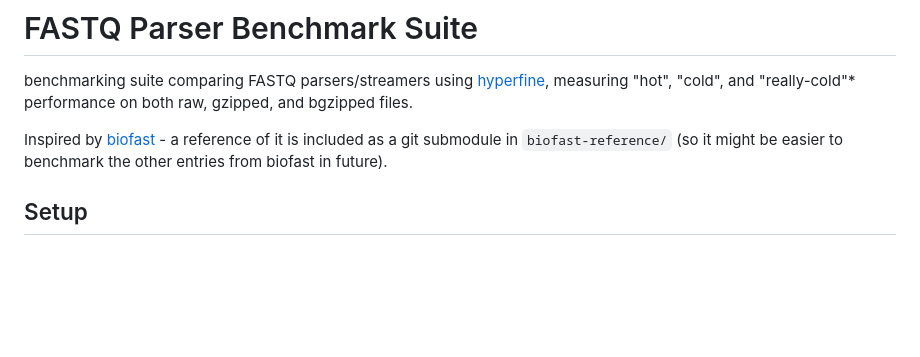
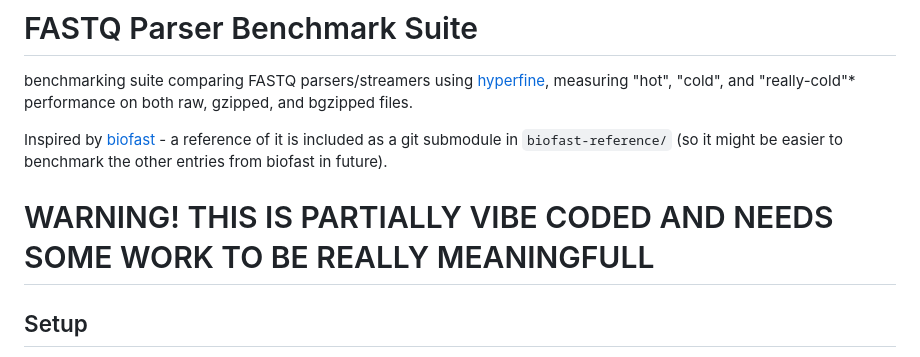
Before and after one commit to UriNeri/biofaster, a Markdown page: README.md, the part around the change. Drawn GitHub-style; blank space fills up the shorter version.

Commit message:
Add warning about code status in README
Added a warning about the code being partially vibe coded and needing further work.

```diff
--- a/README.md
+++ b/README.md
@@ -3,7 +3,7 @@
 benchmarking suite comparing FASTQ parsers/streamers using [hyperfine](https://github.com/sharkdp/hyperfine), measuring "hot", "cold", and "really-cold"* performance on both raw, gzipped, and bgzipped files.
 
 Inspired by [biofast](https://github.com/lh3/biofast) - a reference of it is included as a git submodule in `biofast-reference/` (so it might be easier to benchmark the other entries from biofast in future).
-
+# WARNING! THIS IS PARTIALLY VIBE CODED AND NEEDS SOME WORK TO BE REALLY MEANINGFULL
 
 ## Setup
 `pixi` manages dependencies and the Python environment,  and pixi tasks are used to execute the setup/compile/generate data/benchmark. Below are the pixi tasks as they are in the pyproject.toml:
```
